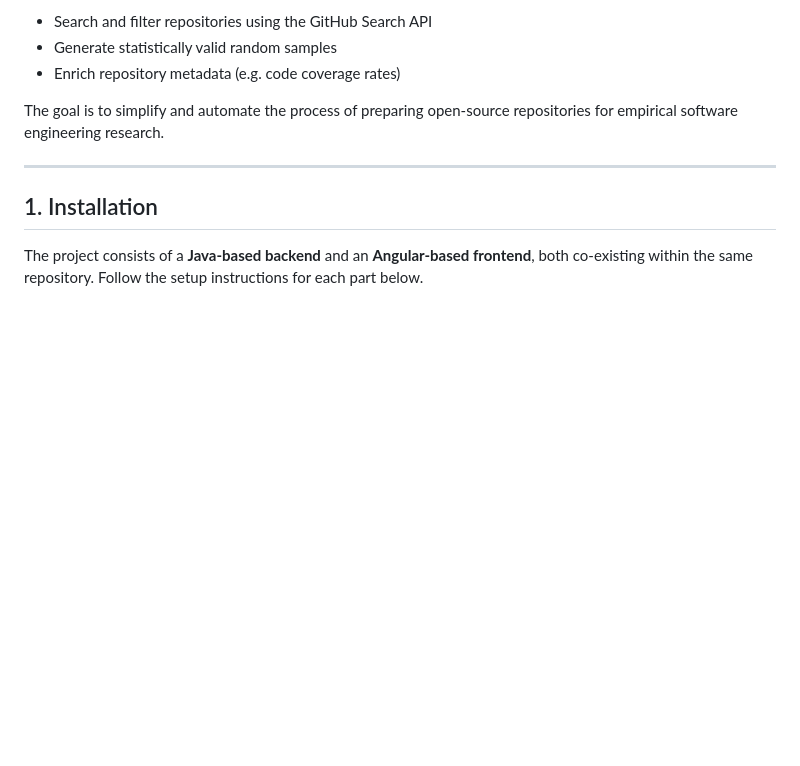
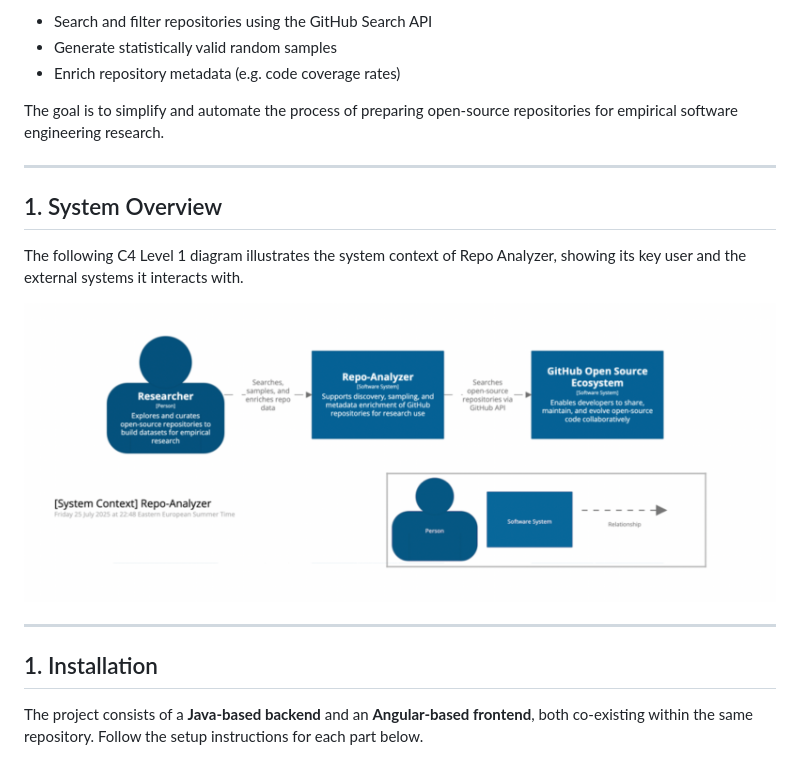
Before and after one commit to vnikolaou/repo-analyzer, a Markdown page: README.md, the part around the change. GitHub-like rendering; pictures changed too: docs/diagrams/c4-system-context-diagram.png (added); blank space fills up the shorter version.

Commit message:
Adding C4 diagrams to the README.md

```diff
--- a/README.md
+++ b/README.md
@@ -9,6 +9,16 @@ It provides tools to:
 - Enrich repository metadata (e.g. code coverage rates)
 
 The goal is to simplify and automate the process of preparing open-source repositories for empirical software engineering research.
+
+---
+
+## 1. System Overview
+
+The following C4 Level 1 diagram illustrates the system context of Repo Analyzer, showing its key user and the external systems it interacts with.
+
+
+
+<img src="docs/diagrams/c4-system-context-diagram.png" style="max-width:100%; width:1600px; height:auto;" />
 
 ---
 
```
